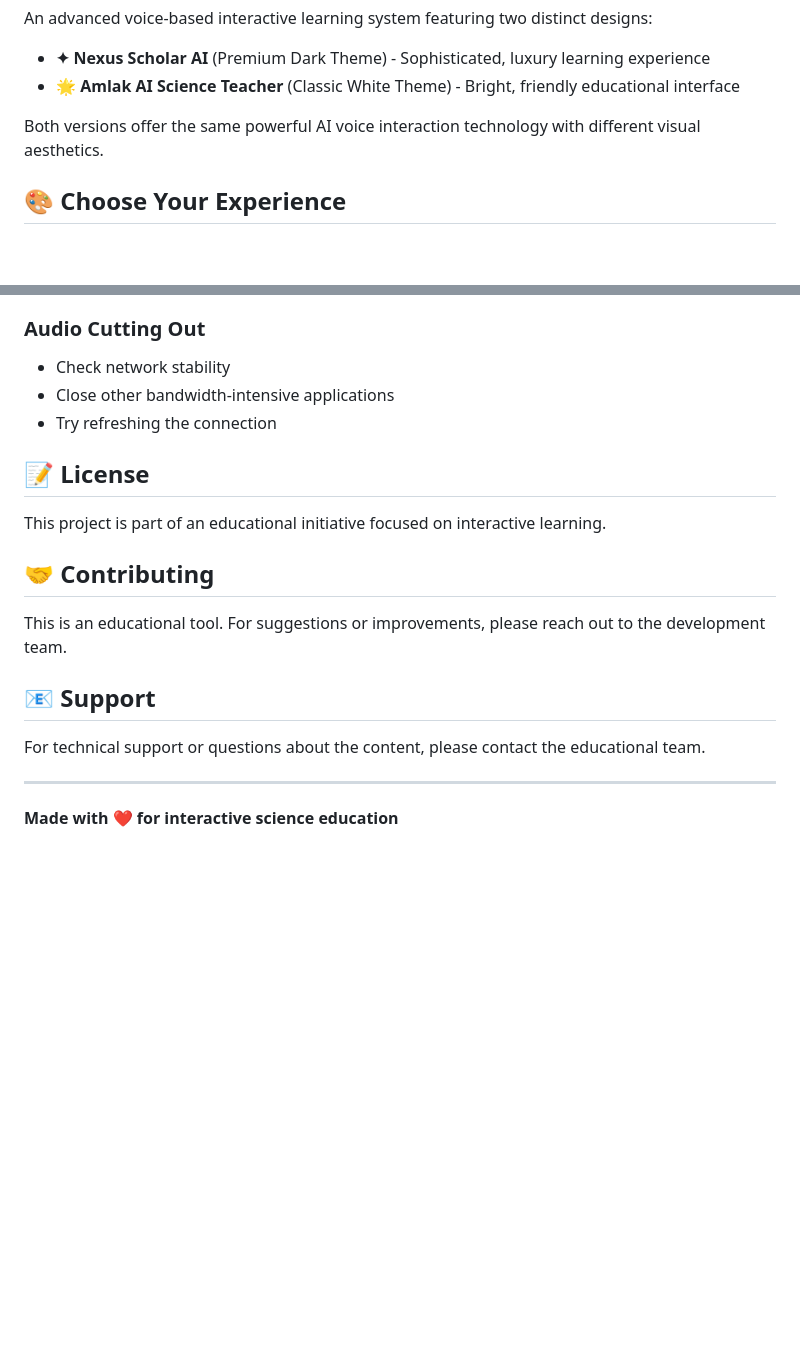
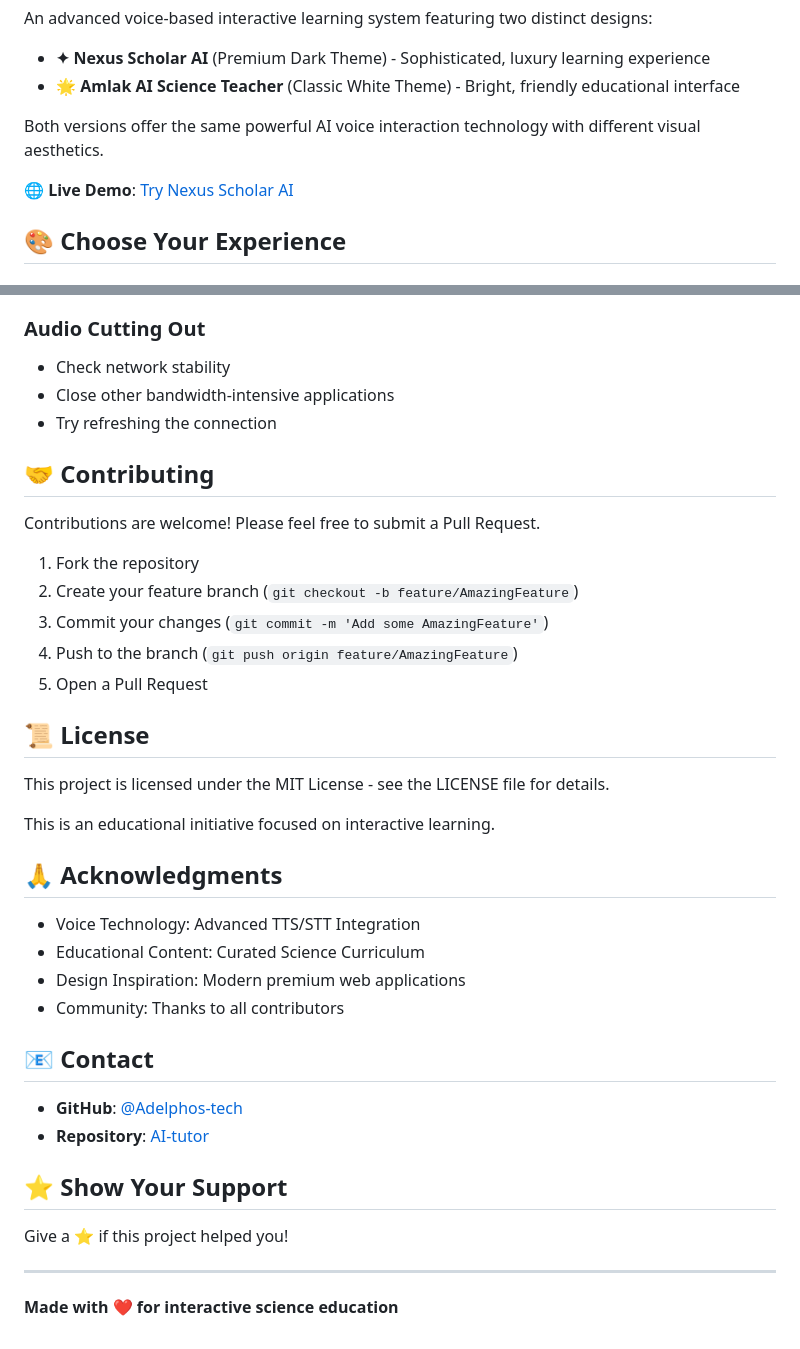
Before and after one commit to Adelphos-tech/AI-tutor, a Markdown page: README.md, 2 parts joined by grey strips. Drawn GitHub-style; blank space fills up the shorter version.

Commit message:
docs: Add GitHub badges, contribution guidelines, and repository information

```diff
--- a/README.md
+++ b/README.md
@@ -7,6 +12,8 @@ An advanced voice-based interactive learning system featuring two distinct desig
 - **🌟 Amlak AI Science Teacher** (Classic White Theme) - Bright, friendly educational interface
 
 Both versions offer the same powerful AI voice interaction technology with different visual aesthetics.
+
+**🌐 Live Demo**: [Try Nexus Scholar AI](https://github.com/Adelphos-tech/AI-tutor)
 
 ## 🎨 Choose Your Experience
 
@@ -183,17 +190,37 @@ The application uses CSS custom properties for easy theming:
 - Close other bandwidth-intensive applications
 - Try refreshing the connection
 
-## 📝 License
-
-This project is part of an educational initiative focused on interactive learning.
-
 ## 🤝 Contributing
 
-This is an educational tool. For suggestions or improvements, please reach out to the development team.
+Contributions are welcome! Please feel free to submit a Pull Request.
 
-## 📧 Support
+1. Fork the repository
+2. Create your feature branch (`git checkout -b feature/AmazingFeature`)
+3. Commit your changes (`git commit -m 'Add some AmazingFeature'`)
+4. Push to the branch (`git push origin feature/AmazingFeature`)
+5. Open a Pull Request
 
-For technical support or questions about the content, please contact the educational team.
+## 📜 License
+
+This project is licensed under the MIT License - see the LICENSE file for details.
+
+This is an educational initiative focused on interactive learning.
+
+## 🙏 Acknowledgments
+
+- Voice Technology: Advanced TTS/STT Integration
+- Educational Content: Curated Science Curriculum
+- Design Inspiration: Modern premium web applications
+- Community: Thanks to all contributors
+
+## 📧 Contact
+
+- **GitHub**: [@Adelphos-tech](https://github.com/Adelphos-tech)
+- **Repository**: [AI-tutor](https://github.com/Adelphos-tech/AI-tutor)
+
+## ⭐ Show Your Support
+
+Give a ⭐️ if this project helped you!
 
 ---
 
```
Also changed, not shown: other parts of README.md (+5 -0 lines).
